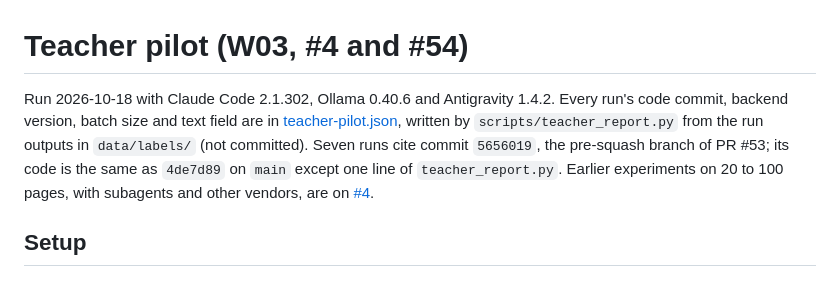
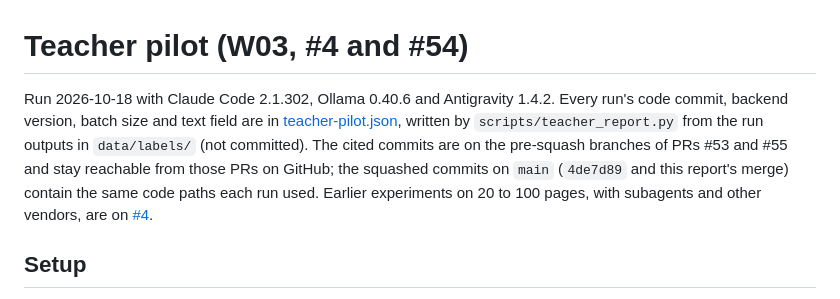
Before and after one commit to HenriqueOkuti/hayate, a Markdown page: results/teacher-pilot.md, the part around the change. GitHub-like rendering.

Commit message:
Point the pilot provenance note at the PR commits

```diff
--- a/results/teacher-pilot.md
+++ b/results/teacher-pilot.md
@@ -1,6 +1,6 @@
 # Teacher pilot (W03, #4 and #54)
 
-Run 2026-10-18 with Claude Code 2.1.302, Ollama 0.40.6 and Antigravity 1.4.2. Every run's code commit, backend version, batch size and text field are in [teacher-pilot.json](teacher-pilot.json), written by `scripts/teacher_report.py` from the run outputs in `data/labels/` (not committed). Seven runs cite commit `5656019`, the pre-squash branch of PR #53; its code is the same as `4de7d89` on `main` except one line of `teacher_report.py`. Earlier experiments on 20 to 100 pages, with subagents and other vendors, are on [#4](https://github.com/HenriqueOkuti/hayate/issues/4).
+Run 2026-10-18 with Claude Code 2.1.302, Ollama 0.40.6 and Antigravity 1.4.2. Every run's code commit, backend version, batch size and text field are in [teacher-pilot.json](teacher-pilot.json), written by `scripts/teacher_report.py` from the run outputs in `data/labels/` (not committed). The cited commits are on the pre-squash branches of PRs #53 and #55 and stay reachable from those PRs on GitHub; the squashed commits on `main` (`4de7d89` and this report's merge) contain the same code paths each run used. Earlier experiments on 20 to 100 pages, with subagents and other vendors, are on [#4](https://github.com/HenriqueOkuti/hayate/issues/4).
 
 ## Setup
 
```
